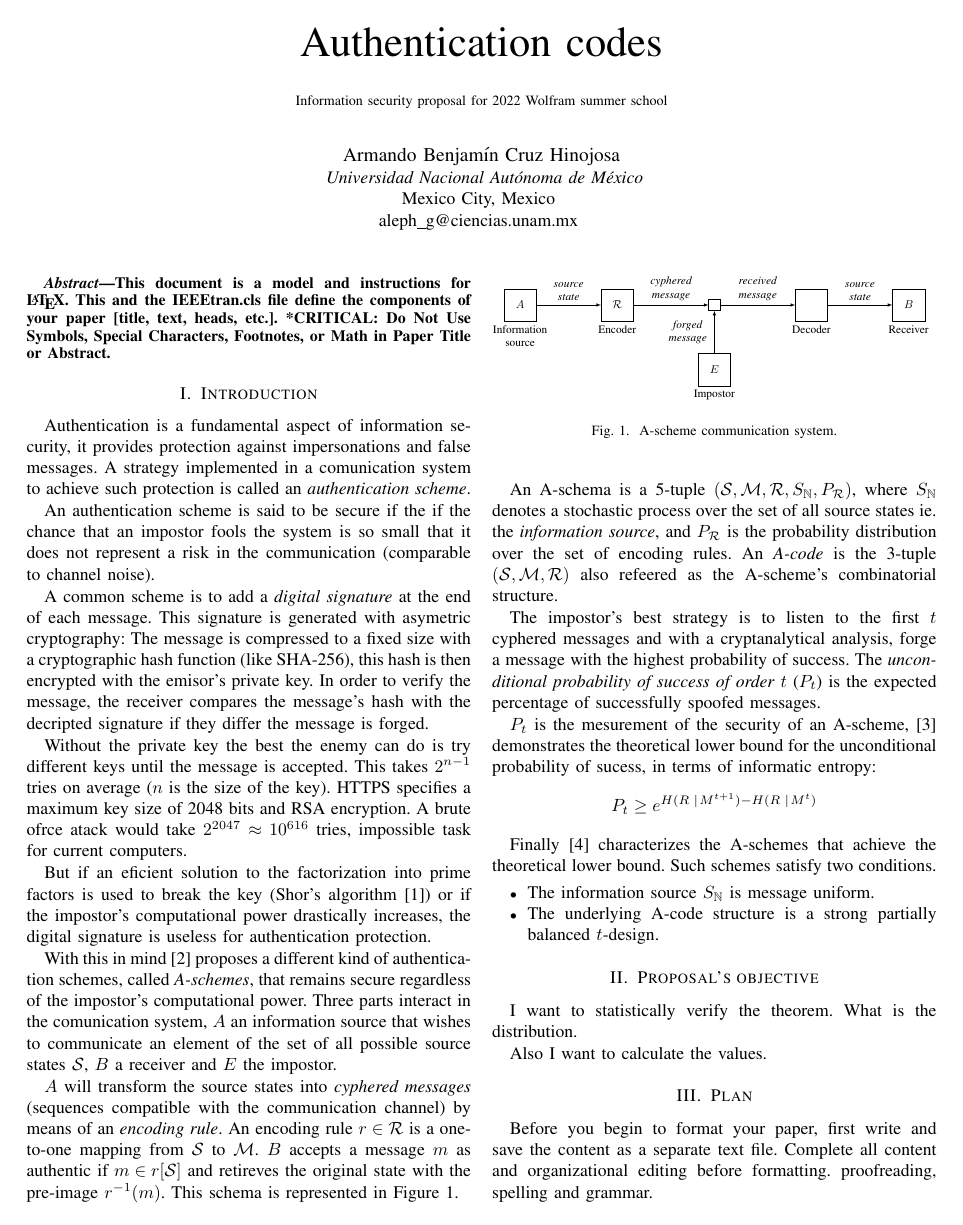
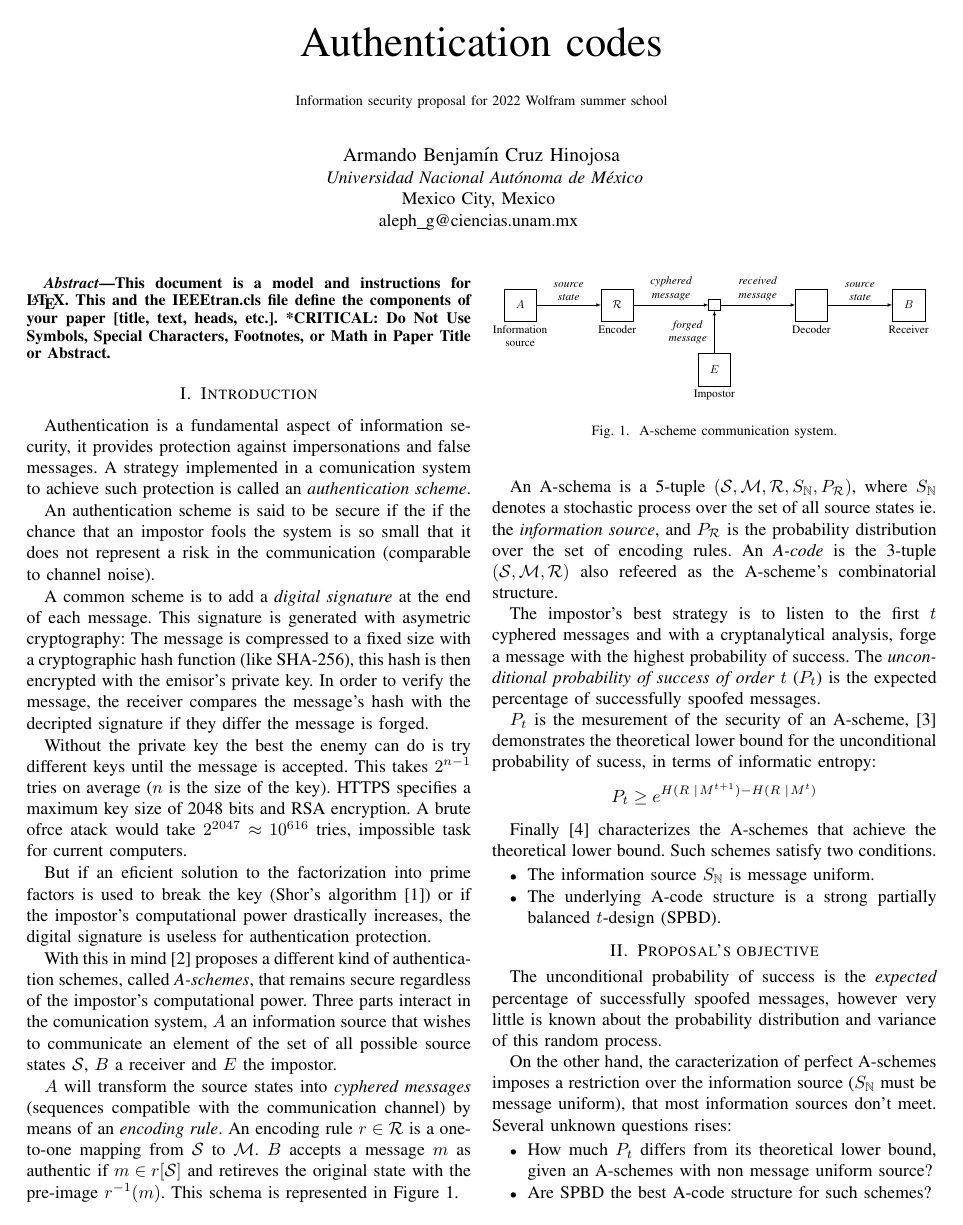
Before and after one commit to Aleph-GORY/wolfram-summerschool-22, a LaTeX paper (security-proposal/security-proposal.tex): page 1 of 2. Compiled offline with pdfLaTeX; a missing font is replaced by an installed copy or a similar font; a LaTeX package or settings file that is missing is left out.

Commit message:
security-proposal: objective

```diff
--- a/security-proposal/security-proposal.tex
+++ b/security-proposal/security-proposal.tex
@@ -97,22 +97,29 @@ $P_t$ is the mesurement of the security of an A-scheme, \cite{b3} demonstrates t
 Finally \cite{b4} characterizes the A-schemes that achieve the theoretical lower bound. Such schemes satisfy two conditions.
 \begin{itemize}
     \item The information source $\ped{S}$ is message uniform.
-    \item The underlying A-code structure is a strong partially balanced $t$-design.
+    \item The underlying A-code structure is a strong partially balanced $t$-design (SPBD).
 \end{itemize}
 
 %
 % Objective
 %
 \section{Proposal's objective}
+The unconditional probability of success is the \textit{expected} percentage of successfully spoofed messages, however very little is known about the probability distribution and variance of this random process.
 
-I want to statistically verify the theorem. What is the distribution.
+On the other hand, the caracterization of perfect A-schemes imposes a restriction over the information source ($\ped{S}$ must be message uniform), that most information sources don't meet. Several unknown questions rises:
+\begin{itemize}
+    \item How much $P_t$ differs from its theoretical lower bound, given an A-schemes with non message uniform source?
+    \item Are SPBD the best A-code structure for such schemes?
+\end{itemize}
 
-Also I want to calculate the values.
+Insight is needed to solve both problems. My proposal's objective is to implement in Wolfram language, a pseudorandom simulation tool of the impostor's strategy, that will allow to generate data to statistically describe the spoof percentage, distirbution and variance.
+
+The simulations will be done over distinct information sources and distinct A-codes, focusing on the two questions related to non message uniform information sources.
 
 %
 % Plan
 %
-\section{Plan}
+\section{Proposal's implementation}
 Before you begin to format your paper, first write and save the content as a
 separate text file. Complete all content and organizational editing before
 formatting.
```
